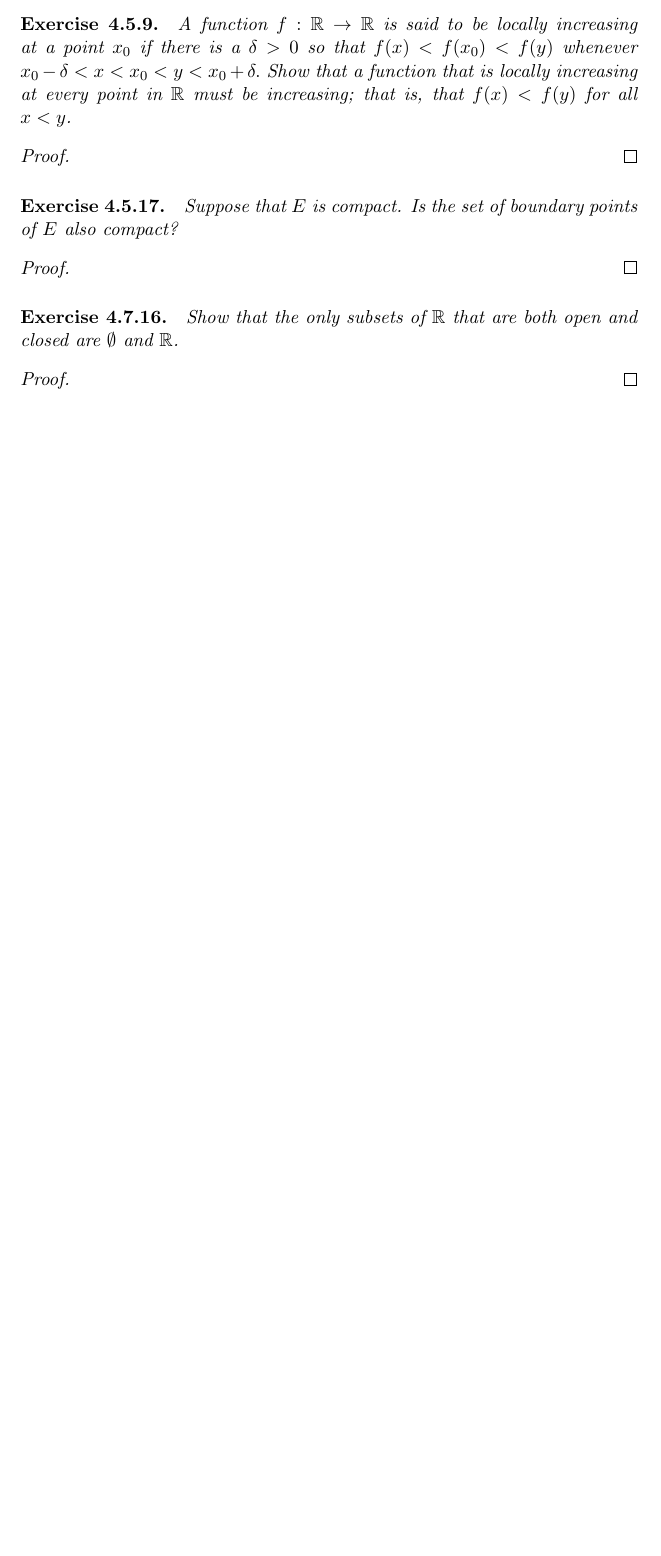
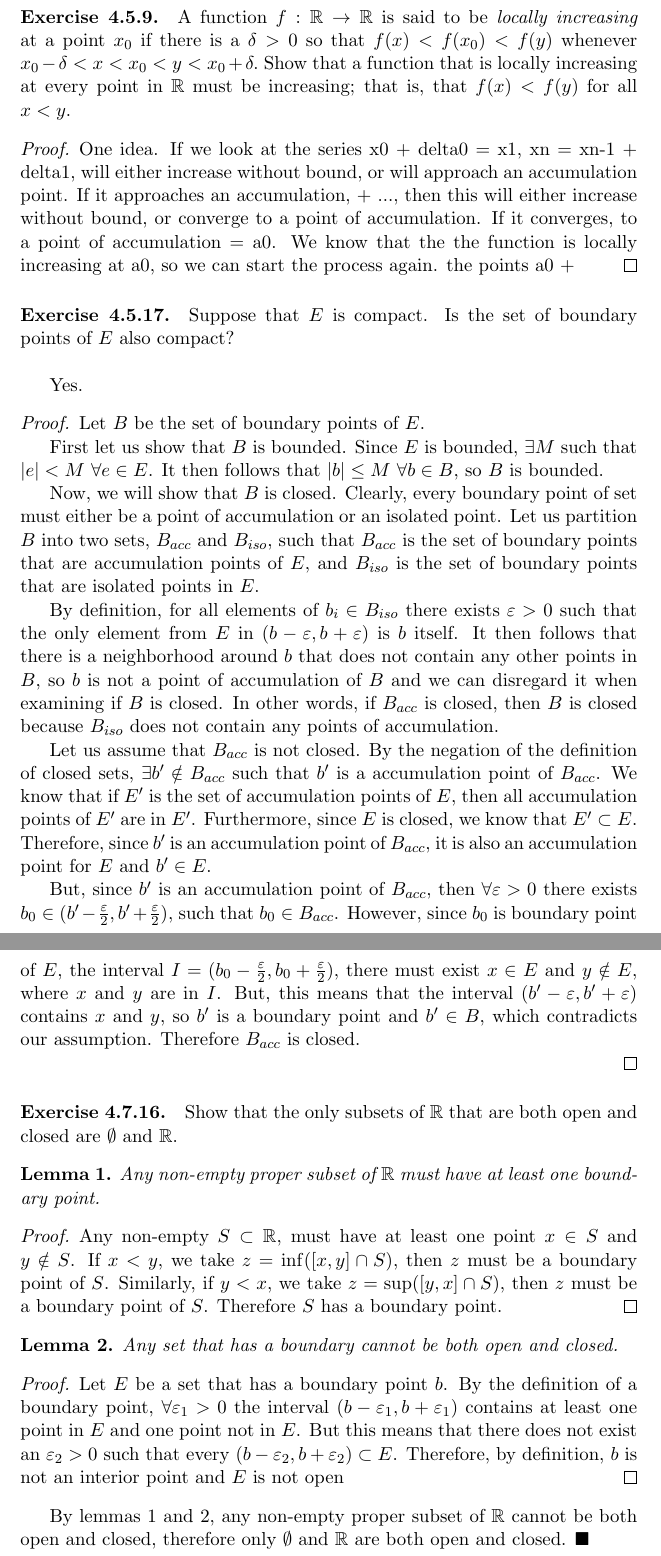
Before and after one commit to ThePaulrBear/RealAnalysis, a LaTeX problem sheet (RealAnalysisHomework6.tex): part of the page before the commit and two parts of pages 2 and 3 of 3 after it, the two joined at a grey line, cut so that both start at the same text, the shorter picture padded with empty space. Compiled offline with pdfLaTeX.

Commit message:
WIP homework 6

```diff
--- a/RealAnalysisHomework6.tex
+++ b/RealAnalysisHomework6.tex
@@ -12,6 +12,15 @@
 \DeclarePairedDelimiter{\bracks}{\lbrack}{\rbrack}
 \DeclarePairedDelimiter{\braces}{\lbrace}{\rbrace}
 
+% Highly-Reusable
+\def \R {\mathbb{R}}
+\def \epsilon {\varepsilon}
+\def \halfepsilon{\frac{\epsilon}{2}}
+
+
+% To enable lemmas
+\newtheorem{lemma}{Lemma}
+
 \title{Assignment 6}
 \author{Paul Wintz\\CS 117 Real Analysis}
 \date{February 26, 2018}
@@ -31,21 +54,56 @@ Show that the set of points at which a function is bounded is open.}
 \end{proof}
 
-\paragraph{Exercise 4.5.9.} \textit{A function $f: \mathbb{R} \rightarrow \mathbb{R}$ is said to be \textit{locally increasing} at a point $x_0$ if there is a $\delta > 0$ so that $f(x) < f(x_0) < f(y)$ whenever $x_0-\delta < x < x_0 < y < x_0+\delta.$ Show that a function that is locally increasing at every point in $\mathbb{R}$ must be increasing; that is, that $f(x) < f(y)$ for all $x < y$.}
+\paragraph{Exercise 4.5.9.} A function $f: \R \rightarrow \R$ is said to be \textit{locally increasing} at a point $x_0$ if there is a $\delta > 0$ so that $f(x) < f(x_0) < f(y)$ whenever $x_0-\delta < x < x_0 < y < x_0+\delta.$ Show that a function that is locally increasing at every point in $\R$ must be increasing; that is, that $f(x) < f(y)$ for all $x < y$.
+
+% See note 81. See Cousin's Lemma. Take a family of alli intervals[c,d] for which f(c) < f(d)aand check that the hypothese of that lemma hold on any interval.
 
 \begin{proof}
-	%TODO everything
+	%TODO work out details
+	One idea. If we look at the series x0 + delta0 = x1, xn = xn-1 + delta1, will either increase without bound, or will approach an accumulation point. If it approaches an accumulation,  + ..., then this will either increase without bound, or converge to a point of accumulation. If it converges, to a point of accumulation = a0. We know that the the function is locally increasing at a0, so we can start the process again. the points a0 +
 \end{proof}
 
-\paragraph{Exercise 4.5.17.} \textit{Suppose that $E$ is compact. Is the set of boundary points of $E$ also compact?}
+\def \bacc {B_{acc}}
+\def \biso {B_{iso}}
+\newtheorem{lemma4517}{Lemma}
+\paragraph{Exercise 4.5.17.} Suppose that $E$ is compact. Is the set of boundary points of $E$ also compact? \newline
+
+Yes.
+\begin{proof}
+	Let $B$ be the set of boundary points of $E$.
+
+	First let us show that $B$ is bounded. Since $E$ is bounded, $\exists M$ such that $\abs{e} < M$ $\forall e \in E$. It then follows that $\abs{b} \leq M$ $\forall b \in B$, so $B$ is bounded.
+
+	Now, we will show that $B$ is closed. Clearly, every boundary point of set must either be a point of accumulation or an isolated point. Let us partition $B$ into two sets, $\bacc$ and $\biso$, such that $\bacc$ is the set of boundary points that are accumulation points of $E$, and $\biso$ is the set of boundary points that are isolated points in $E$.
+
+	By definition, for all elements of $b_i \in \biso$ there exists $\epsilon > 0$ such that the only element from $E$ in $(b - \epsilon, b + \epsilon)$ is $b$ itself. It then follows that there is a neighborhood around $b$ that does not contain any other points in $B$, so $b$ is not a point of accumulation of $B$ and we can disregard it when examining if $B$ is closed. In other words, if $\bacc$ is closed, then $B$ is closed because $\biso$ does not contain any points of accumulation.
+
+	% Proof by Contradiction
+	Let us assume that $\bacc$ is not closed. By the negation of the definition of closed sets, $\exists b' \notin \bacc$ such that $b'$ is a accumulation point of $\bacc$.
+	We know that if $E'$ is the set of accumulation points of $E$, then all accumulation points of $E'$ are in $E'$. Furthermore, since $E$ is closed, we know that $E' \subset E$. Therefore, since $b'$ is an accumulation point of $\bacc$, it is also an accumulation point for $E$ and $b' \in E$.
+
+	But, since $b'$ is an accumulation point of $\bacc$, then $\forall \epsilon > 0$ there exists $b_0 \in (b' - \halfepsilon, b' + \halfepsilon)$, such that $b_0 \in \bacc$.	However, since $b_0$ is boundary point of $E$, the interval $I = (b_0 - \halfepsilon, b_0 + \halfepsilon)$, there must exist $x \in E$ and $y \notin E$, where $x$ and $y$ are in $I$. But, this means that the interval $(b' - \epsilon, b' + \epsilon)$ contains $x$ and $y$, so $b'$ is a boundary point and $b' \in B$, which contradicts our assumption. Therefore $\bacc$ is closed.
+
+\end{proof}
+
+\paragraph{Exercise 4.7.16.} Show that the only subsets of $\R$ that are both open and closed are $\emptyset$ and $\R$.
+
+\begin{lemma}
+	Any non-empty proper subset of $\R$ must have at least one boundary point.
+\end{lemma}
 
 \begin{proof}
-	%TODO everything
+	Any non-empty $S \subset \R$, must have at least one point $x \in S$ and $y \notin S$. If $x < y$, we take $z = \inf([x, y]\cap S)$, then $z$ must be a boundary point of $S$. Similarly, if $y < x$, we take $z = \sup([y, x]\cap S)$, then $z$ must be a boundary point of $S$. Therefore $S$ has a boundary point.
 \end{proof}
 
-\paragraph{Exercise 4.7.16.} \textit{Show that the only subsets of $\mathbb{R}$ that are both open and closed are $\emptyset$ and $\mathbb{R}$.}
+\begin{lemma}
+	Any set that has a boundary cannot be both open and closed.
+\end{lemma}
 
 \begin{proof}
-%TODO everything
+	Let $E$ be a set that has a boundary point $b$. By the definition of a boundary point, $\forall \epsilon_1 > 0$ the interval $(b - \epsilon_1, b + \epsilon_1)$ contains at least one point in $E$ and one point not in $E$. But this means that there does not exist an $\epsilon_2 > 0$ such that every $(b - \epsilon_2, b + \epsilon_2) \subset E$. Therefore, by definition, $b$ is not an interior point and $E$ is not open
 \end{proof}
 
+By lemmas 1 and 2, any non-empty proper subset of $\R$ cannot be both open and closed, therefore only $\emptyset$ and $\R$ are both open and closed.
+$\blacksquare$
+
 \end{document}
```
Also changed, not shown: RealAnalysisHomework6.tex (20 more changed lines).
